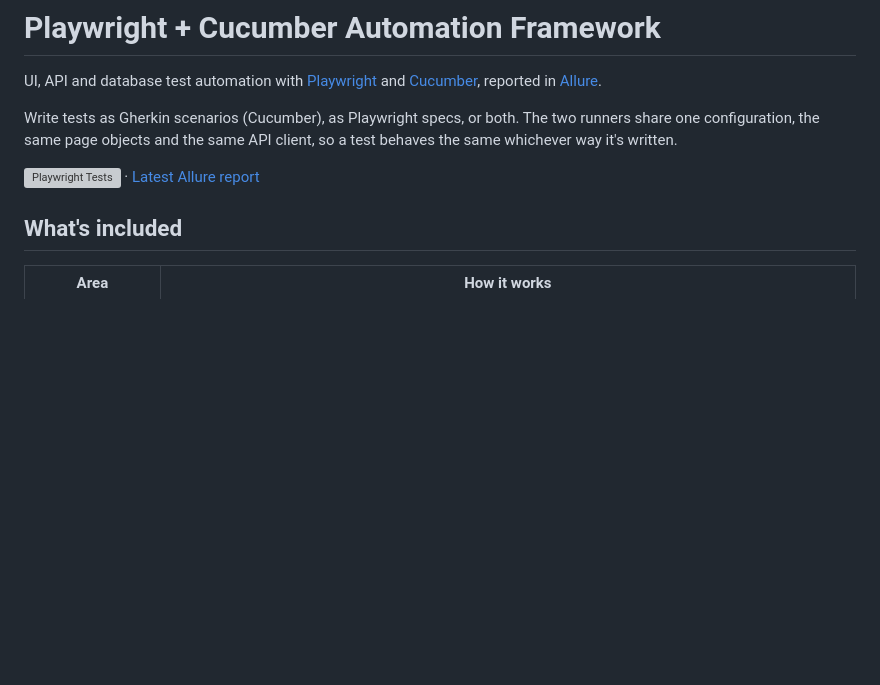
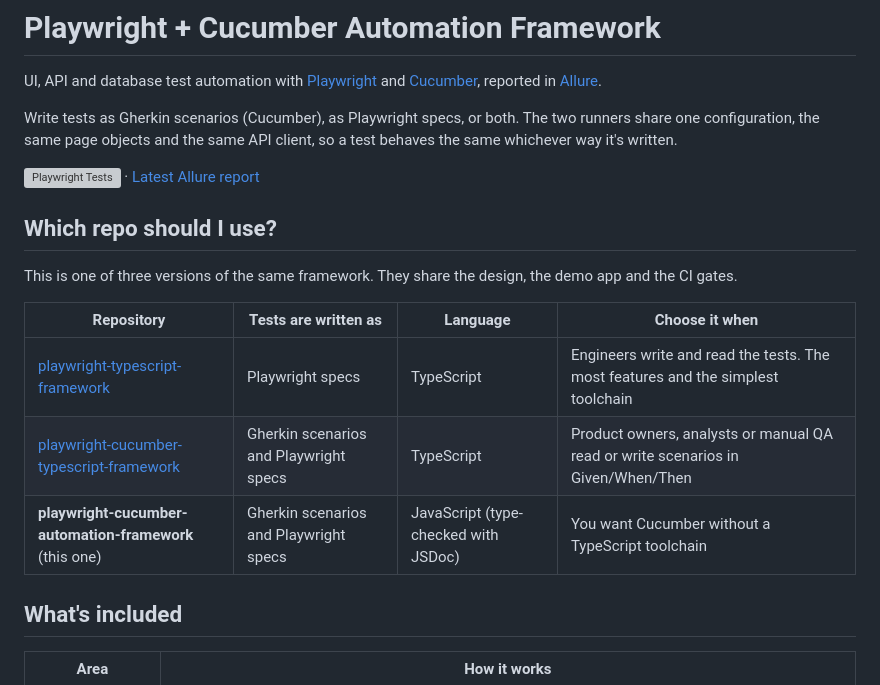
Before and after one commit to luismtueme/playwright-cucumber-automation-framework, a Markdown page: README.md, the part around the change. Drawn GitHub-style; blank space fills up the shorter version; grey boxes are pictures that could not be loaded.

Commit message:
Add 'Which repo should I use?' to the README (#17)
Adds a short section linking the three versions of this framework, so
anyone who finds one repo can choose the one that fits:

| Repository | Tests are written as | Language |
|---|---|---|
| playwright-typescript-framework | Playwright specs | TypeScript |
| playwright-cucumber-typescript-framework | Gherkin + specs |
TypeScript |
| playwright-cucumber-automation-framework | Gherkin + specs |
JavaScript |

README only; no code changes.

🤖 Generated with [Claude Code](https://claude.com/claude-code)

Co-authored-by: luismtueme <luismtueme@gmail.com>
Co-authored-by: Claude Opus 5.5 <noreply@anthropic.com>

```diff
--- a/README.md
+++ b/README.md
@@ -5,6 +5,16 @@ UI, API and database test automation with [Playwright](https://playwright.dev) a
 Write tests as Gherkin scenarios (Cucumber), as Playwright specs, or both. The two runners share one configuration, the same page objects and the same API client, so a test behaves the same whichever way it's written.
 
 [![Playwright Tests](https://github.com/luismtueme/playwright-cucumber-automation-framework/actions/workflows/playwright.yml/badge.svg)](https://github.com/luismtueme/playwright-cucumber-automation-framework/actions/workflows/playwright.yml) · [Latest Allure report](https://luismtueme.github.io/playwright-cucumber-automation-framework/allure-report/)
+
+## Which repo should I use?
+
+This is one of three versions of the same framework. They share the design, the demo app and the CI gates.
+
+| Repository | Tests are written as | Language | Choose it when |
+|---|---|---|---|
+| [playwright-typescript-framework](https://github.com/luismtueme/playwright-typescript-framework) | Playwright specs | TypeScript | Engineers write and read the tests. The most features and the simplest toolchain |
+| [playwright-cucumber-typescript-framework](https://github.com/luismtueme/playwright-cucumber-typescript-framework) | Gherkin scenarios and Playwright specs | TypeScript | Product owners, analysts or manual QA read or write scenarios in Given/When/Then |
+| **playwright-cucumber-automation-framework** (this one) | Gherkin scenarios and Playwright specs | JavaScript (type-checked with JSDoc) | You want Cucumber without a TypeScript toolchain |
 
 ## What's included
 
```
